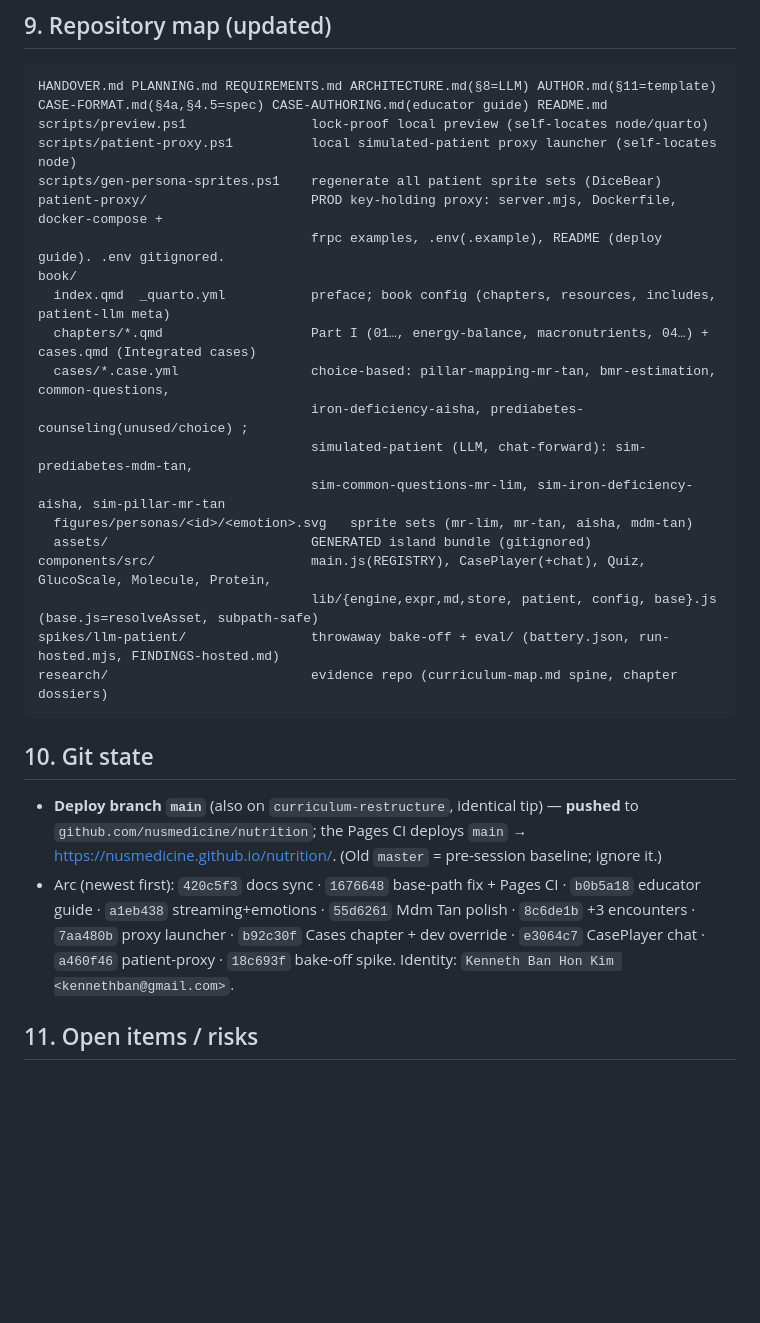
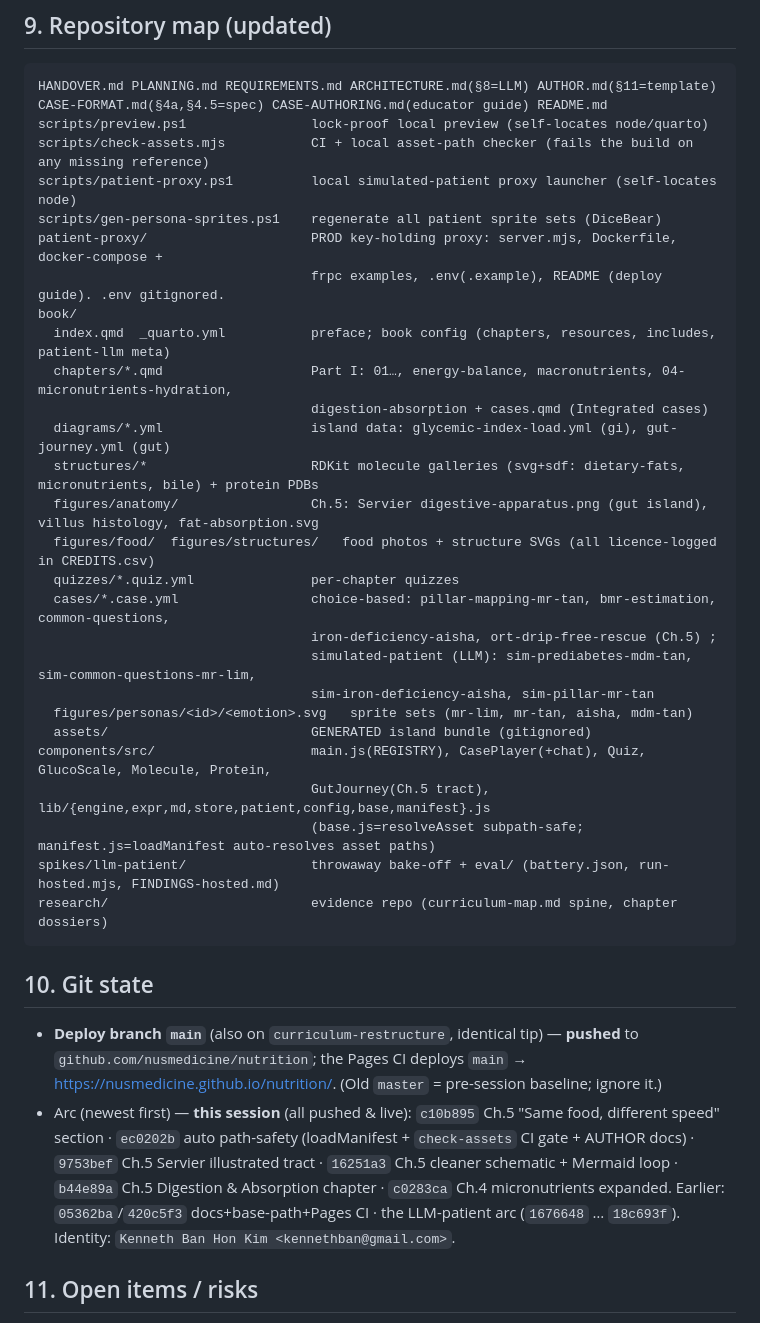
Before and after one commit to nusmedicine/nutrition, a Markdown page: HANDOVER.md, the part around one of its changes. Rendered like a GitHub page; blank space fills up the shorter version.

````diff
--- a/HANDOVER.md
+++ b/HANDOVER.md
@@ -143,21 +172,29 @@ injects `enable_thinking:false`, and adds **CORS allow-list + per-IP rate limit
 HANDOVER.md PLANNING.md REQUIREMENTS.md ARCHITECTURE.md(§8=LLM) AUTHOR.md(§11=template)
 CASE-FORMAT.md(§4a,§4.5=spec) CASE-AUTHORING.md(educator guide) README.md
 scripts/preview.ps1                lock-proof local preview (self-locates node/quarto)
+scripts/check-assets.mjs           CI + local asset-path checker (fails the build on any missing reference)
 scripts/patient-proxy.ps1          local simulated-patient proxy launcher (self-locates node)
 scripts/gen-persona-sprites.ps1    regenerate all patient sprite sets (DiceBear)
 patient-proxy/                     PROD key-holding proxy: server.mjs, Dockerfile, docker-compose +
                                    frpc examples, .env(.example), README (deploy guide). .env gitignored.
 book/
   index.qmd  _quarto.yml           preface; book config (chapters, resources, includes, patient-llm meta)
-  chapters/*.qmd                   Part I (01…, energy-balance, macronutrients, 04…) + cases.qmd (Integrated cases)
+  chapters/*.qmd                   Part I: 01…, energy-balance, macronutrients, 04-micronutrients-hydration,
+                                   digestion-absorption + cases.qmd (Integrated cases)
+  diagrams/*.yml                   island data: glycemic-index-load.yml (gi), gut-journey.yml (gut)
+  structures/*                     RDKit molecule galleries (svg+sdf: dietary-fats, micronutrients, bile) + protein PDBs
+  figures/anatomy/                 Ch.5: Servier digestive-apparatus.png (gut island), villus histology, fat-absorption.svg
+  figures/food/  figures/structures/   food photos + structure SVGs (all licence-logged in CREDITS.csv)
+  quizzes/*.quiz.yml               per-chapter quizzes
   cases/*.case.yml                 choice-based: pillar-mapping-mr-tan, bmr-estimation, common-questions,
-                                   iron-deficiency-aisha, prediabetes-counseling(unused/choice) ;
-                                   simulated-patient (LLM, chat-forward): sim-prediabetes-mdm-tan,
-                                   sim-common-questions-mr-lim, sim-iron-deficiency-aisha, sim-pillar-mr-tan
+                                   iron-deficiency-aisha, ort-drip-free-rescue (Ch.5) ;
+                                   simulated-patient (LLM): sim-prediabetes-mdm-tan, sim-common-questions-mr-lim,
+                                   sim-iron-deficiency-aisha, sim-pillar-mr-tan
   figures/personas/<id>/<emotion>.svg   sprite sets (mr-lim, mr-tan, aisha, mdm-tan)
   assets/                          GENERATED island bundle (gitignored)
 components/src/                    main.js(REGISTRY), CasePlayer(+chat), Quiz, GlucoScale, Molecule, Protein,
-                                   lib/{engine,expr,md,store, patient, config, base}.js  (base.js=resolveAsset, subpath-safe)
+                                   GutJourney(Ch.5 tract), lib/{engine,expr,md,store,patient,config,base,manifest}.js
+                                   (base.js=resolveAsset subpath-safe; manifest.js=loadManifest auto-resolves asset paths)
 spikes/llm-patient/                throwaway bake-off + eval/ (battery.json, run-hosted.mjs, FINDINGS-hosted.md)
 research/                          evidence repo (curriculum-map.md spine, chapter dossiers)
 ```
@@ -166,10 +203,12 @@ research/                          evidence repo (curriculum-map.md spine, chapt
 - **Deploy branch `main`** (also on `curriculum-restructure`, identical tip) — **pushed** to
   `github.com/nusmedicine/nutrition`; the Pages CI deploys `main` → <https://nusmedicine.github.io/nutrition/>.
   (Old `master` = pre-session baseline; ignore it.)
-- Arc (newest first): `420c5f3` docs sync · `1676648` base-path fix + Pages CI · `b0b5a18` educator
-  guide · `a1eb438` streaming+emotions · `55d6261` Mdm Tan polish · `8c6de1b` +3 encounters ·
-  `7aa480b` proxy launcher · `b92c30f` Cases chapter + dev override · `e3064c7` CasePlayer chat ·
-  `a460f46` patient-proxy · `18c693f` bake-off spike. Identity: `Kenneth Ban Hon Kim <kennethban@gmail.com>`.
+- Arc (newest first) — **this session** (all pushed & live): `c10b895` Ch.5 "Same food, different
+  speed" section · `ec0202b` auto path-safety (loadManifest + `check-assets` CI gate + AUTHOR docs) ·
+  `9753bef` Ch.5 Servier illustrated tract · `16251a3` Ch.5 cleaner schematic + Mermaid loop ·
+  `b44e89a` Ch.5 Digestion & Absorption chapter · `c0283ca` Ch.4 micronutrients expanded.
+  Earlier: `05362ba`/`420c5f3` docs+base-path+Pages CI · the LLM-patient arc (`1676648` … `18c693f`).
+  Identity: `Kenneth Ban Hon Kim <kennethban@gmail.com>`.
 
 ## 11. Open items / risks
 **Shipped & live this session** (no longer open): proxy deployed; book published to GitHub Pages
````
Also changed, not shown: other parts of HANDOVER.md (+69 -29 lines).
